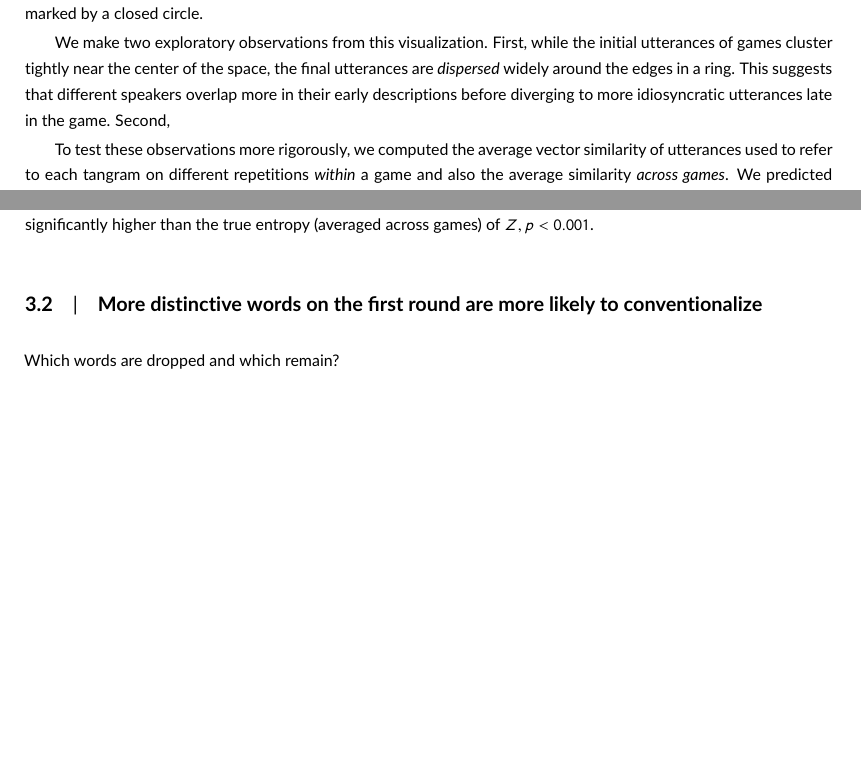
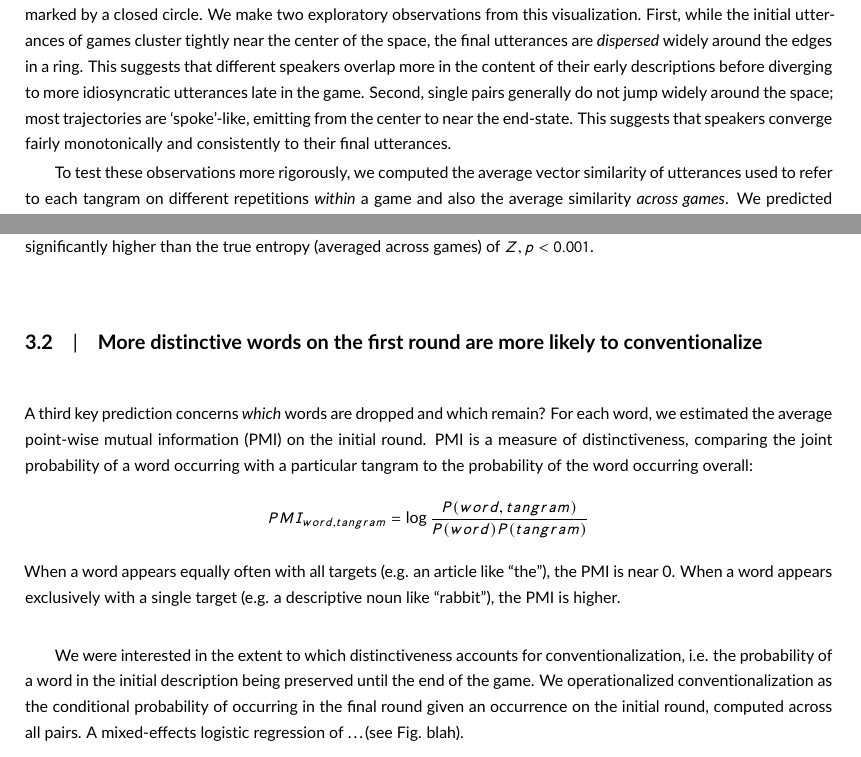
Before and after one commit to hawkrobe/tangrams, a LaTeX document (writing/tangrams/main.tex): two parts of pages 6 and 8 of 11 before the commit and two parts of pages 6 and 8 of 12 after it, joined at a grey line, cut so that both start at the same text, the shorter picture padded with empty space. Compiled offline with pdfLaTeX.

Commit message:
Add initial text for PMI analysis

```diff
--- a/writing/tangrams/main.tex
+++ b/writing/tangrams/main.tex
@@ -214,11 +214,11 @@ To avoid artifacts from function words, we only included content words (nouns, a
 In Fig. \ref{fig:tsne}, we visualize the trajectories of each game in a common vector space using dimensional reduction techniques.
 Specifically, we feed the first 50 components recovered by PCA into the t-SNE algorithm, which stochastically embeds the semantic representations of each utterance used to refer to a given tangram in a common 2D vector space.
 Utterances from the same speaker are connected by lines, with the initial state marked by an open circle and final state marked by a closed circle.
-
 We make two exploratory observations from this visualization.
 First, while the initial utterances of games cluster tightly near the center of the space, the final utterances are \emph{dispersed} widely around the edges in a ring.
-This suggests that different speakers overlap more in their early descriptions before diverging to more idiosyncratic utterances late in the game.
-Second,
+This suggests that different speakers overlap more in the content of their early descriptions before diverging to more idiosyncratic utterances late in the game.
+Second, single pairs generally do not jump widely around the space; most trajectories are `spoke'-like, emitting from the center to near the end-state.
+This suggests that speakers converge fairly monotonically and consistently to their final utterances.
 
 To test these observations more rigorously, we computed the average vector similarity of utterances used to refer to each tangram on different repetitions \emph{within} a game and also the average similarity \emph{across games}.
 We predicted that the similarity within games would be higher than the similarity across games, so the statistic of interest was the ratio of these two similarities.
@@ -249,7 +249,16 @@ We found that our null distribution lay within the interval $X, Y$, which is sig
 
 \subsection{More distinctive words on the first round are more likely to conventionalize}
 
-Which words are dropped and which remain?
+A third key prediction concerns \emph{which} words are dropped and which remain?
+For each word, we estimated the average point-wise mutual information (PMI) on the initial round.
+PMI is a measure of distinctiveness, comparing the joint probability of a word occurring with a particular tangram to the probability of the word occurring overall:
+$$PMI_{word, tangram} = \log\frac{P(word, tangram)}{P(word)P(tangram)}$$
+When a word appears equally often with all targets (e.g. an article like ``the''), the PMI is near 0.
+When a word appears exclusively with a single target (e.g. a descriptive noun like ``rabbit''), the PMI is higher.
+
+We were interested in the extent to which distinctiveness accounts for conventionalization, i.e. the probability of a word in the initial description being preserved until the end of the game.
+We operationalized conventionalization as the conditional probability of occurring in the final round given an occurrence on the initial round, computed across all pairs.
+A mixed-effects logistic regression of \dots (see Fig. blah).
 
 
 \section{Quantifying the dynamics of structure}\label{results}
```
Also changed, not shown: writing/tangrams/main.tex (8 more changed lines).
